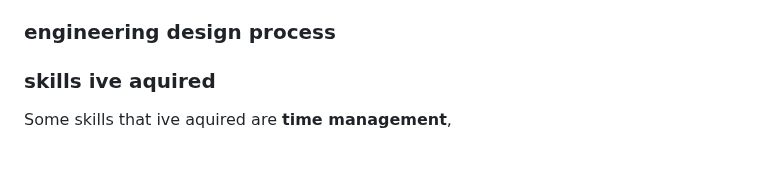
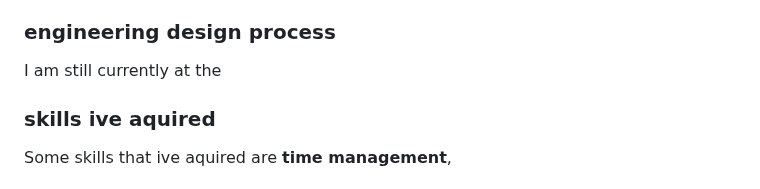
Before and after one commit to emmanuelg6912/sep10-freedom-project, a Markdown page: blog/entry02.md, the part around one of its changes. Drawn GitHub-style; blank space fills up the shorter version.

```diff
--- a/blog/entry02.md
+++ b/blog/entry02.md
@@ -14,5 +15,5 @@ I then went on to research more into past hardware advancements made in animal c
 ### engineering design process
-
+I am still currently at the
 ### skills ive aquired
 Some skills that ive aquired are **time management**,
 
```
Also changed, not shown: other parts of blog/entry02.md (+3 -2 lines).
